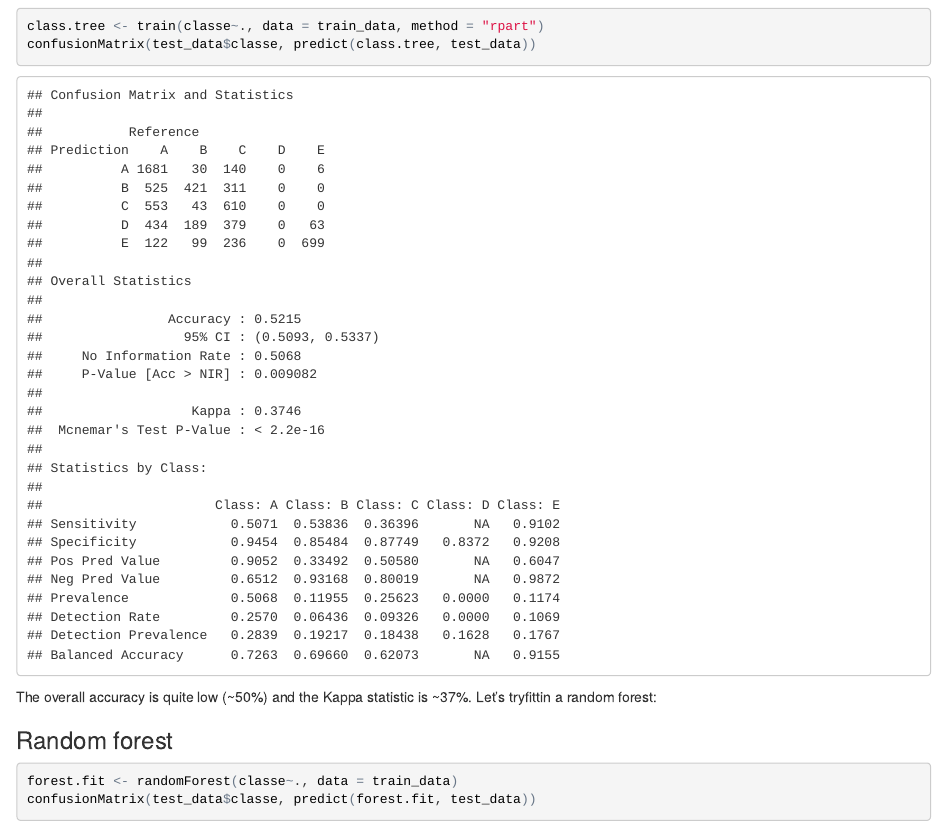
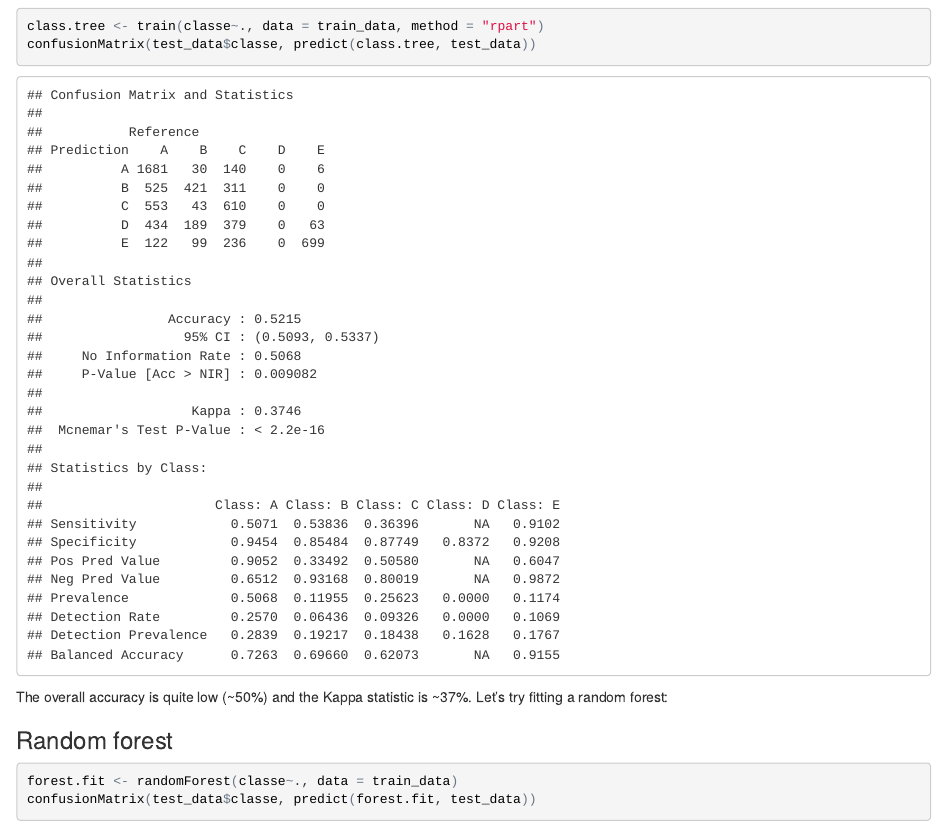
Before and after one commit to rabbit140/PracticalMachineLearning, an R Markdown document (index.Rmd): the page in a window 1100 px wide, from 2950 px down. The pictures show the output file index.html that the author committed with the source, opened offline.

Commit message:
Final commit

````diff
--- a/index.Rmd
+++ b/index.Rmd
@@ -120,7 +120,7 @@ total combinations, which would be extremely expensive computationally, dependin
 class.tree <- train(classe~., data = train_data, method = "rpart")
 confusionMatrix(test_data$classe, predict(class.tree, test_data))
 ```
-The overall accuracy is quite low (~50%) and the Kappa statistic is ~37%. Let's tryfittin a random forest:
+The overall accuracy is quite low (~50%) and the Kappa statistic is ~37%. Let's try fitting a random forest:
 
 ###Random forest
 ```{r,cache=TRUE}
````
Also changed, not shown: index.html.
